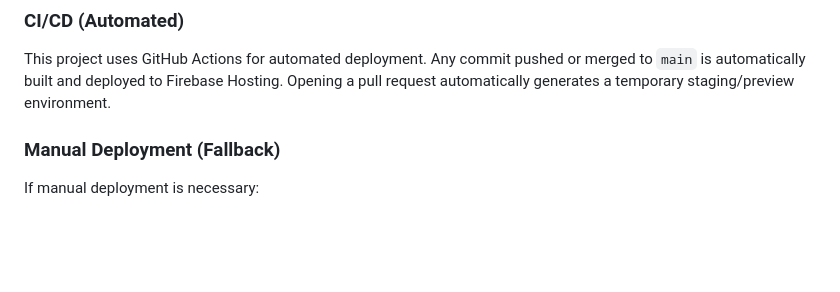
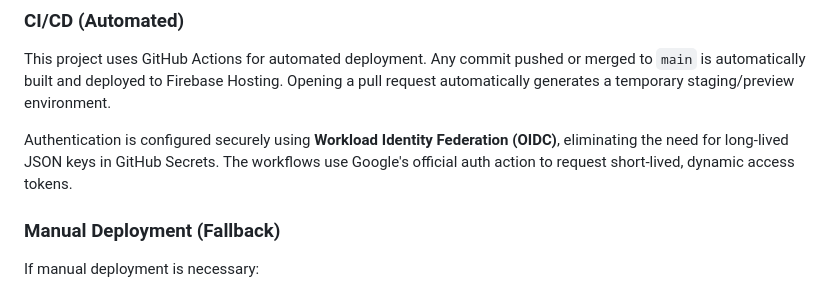
Before and after one commit to marcelosbar/wedding-site, a Markdown page: README.md, the part around the change. Rendered like a GitHub page; blank space fills up the shorter version.

Commit message:
docs: document Workload Identity Federation in README

```diff
--- a/README.md
+++ b/README.md
@@ -98,6 +98,8 @@ This command automatically starts the Firestore Emulator, runs the tests in `tes
 ### CI/CD (Automated)
 This project uses GitHub Actions for automated deployment. Any commit pushed or merged to `main` is automatically built and deployed to Firebase Hosting. Opening a pull request automatically generates a temporary staging/preview environment.
 
+Authentication is configured securely using **Workload Identity Federation (OIDC)**, eliminating the need for long-lived JSON keys in GitHub Secrets. The workflows use Google's official auth action to request short-lived, dynamic access tokens.
+
 ### Manual Deployment (Fallback)
 If manual deployment is necessary:
 1. Ensure the Firebase CLI is installed: `npm install -g firebase-tools` (or `pnpm add -g firebase-tools`)
```
